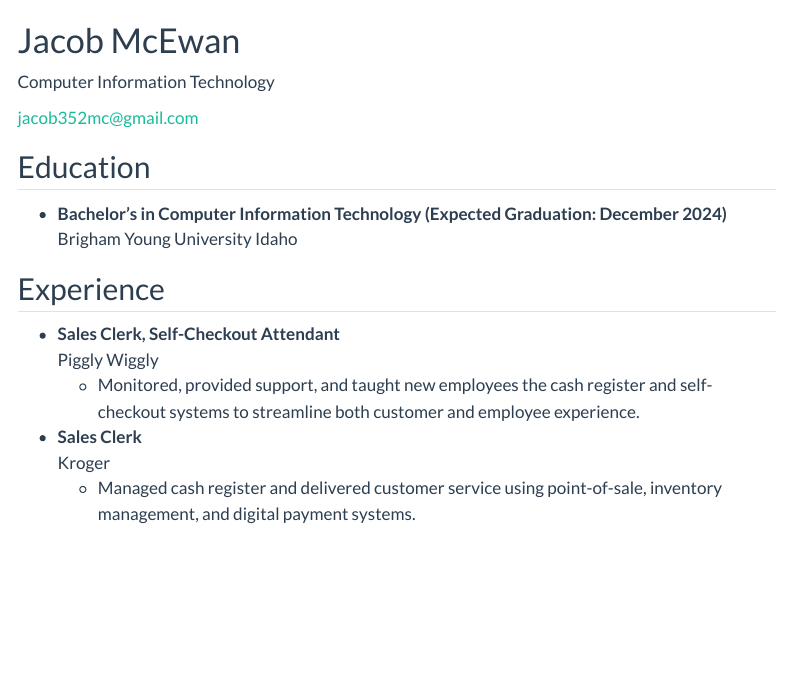
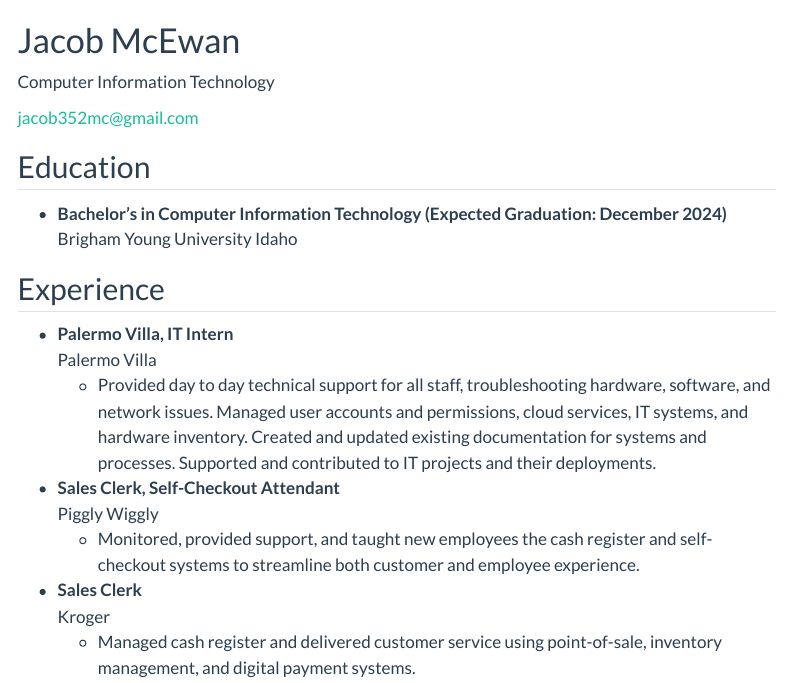
Before and after one commit to jacobmc352/jacobmc352.github.io, a Quarto document (resume.qmd): the page in a window 1100 px wide, from its top. Rendered offline with R 4.5, knitr and Pandoc in place of Quarto, with nearby package versions; menus at the side of the page are left out.

Commit message:
Update resume.qmd

```diff
--- a/resume.qmd
+++ b/resume.qmd
@@ -13,6 +13,10 @@ Computer Information Technology
   Brigham Young University Idaho
 
 ## Experience
+
+- **Palermo Villa, IT Intern**
+  Palermo Villa
+  - Provided day to day technical support for all staff, troubleshooting hardware, software, and network issues. Managed user accounts and permissions, cloud services, IT systems, and hardware inventory. Created and updated existing documentation for systems and processes. Supported and contributed to IT projects and their deployments.
 
 - **Sales Clerk, Self-Checkout Attendant**
   Piggly Wiggly
```
